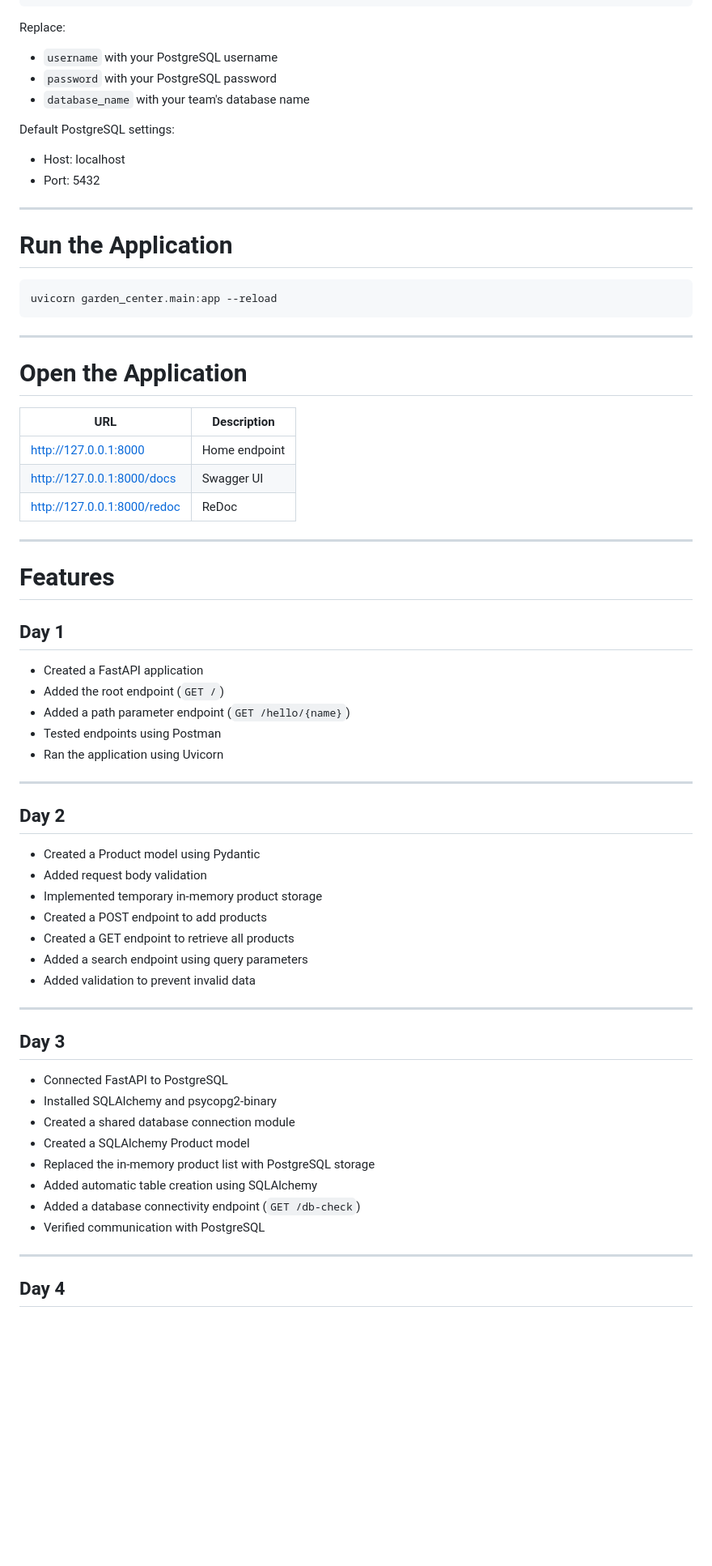
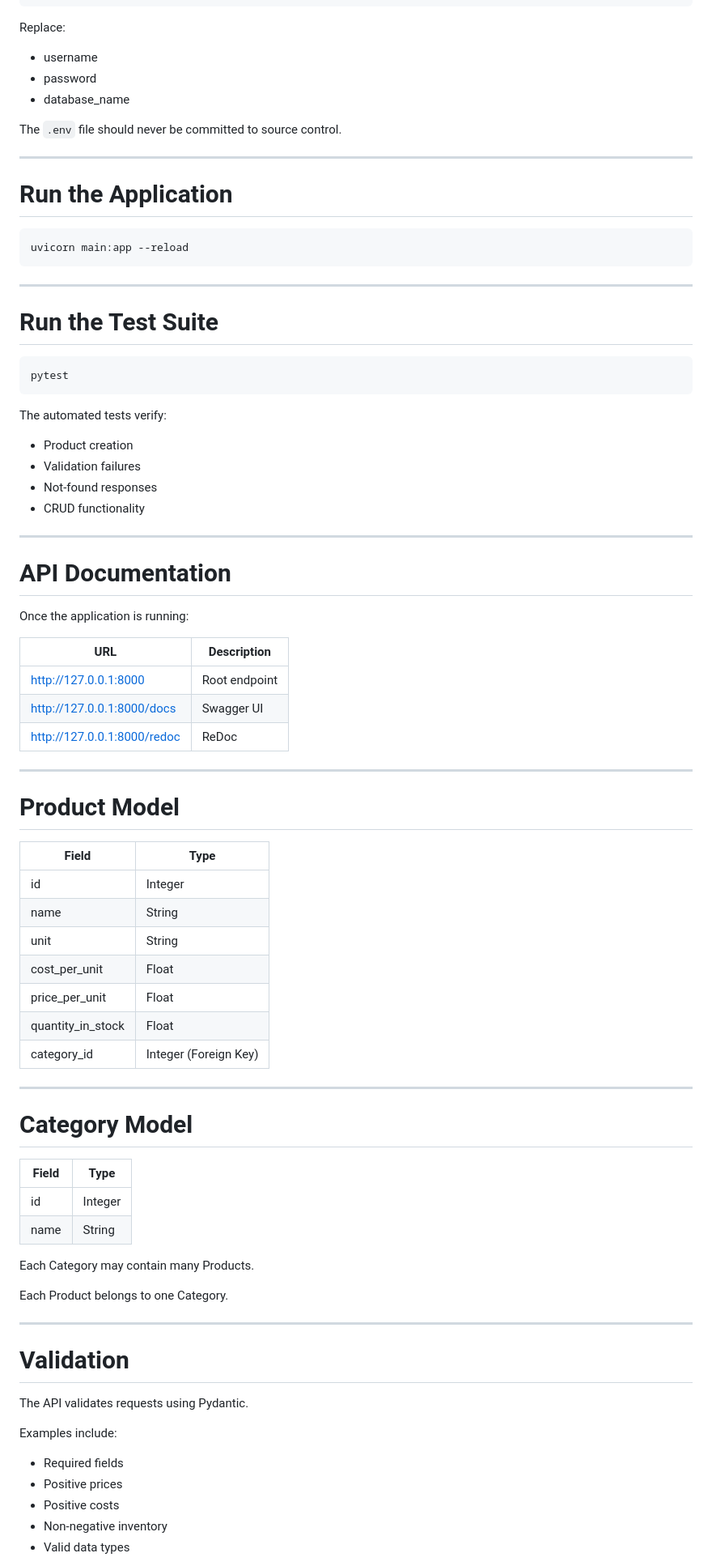
Before and after one commit to WsG-25/Butter-Fly-Effect-fastapi-service, a Markdown page: README.md, the part around one of its changes. Shown at 81% size. Rendered like a GitHub page; blank space fills up the shorter version.

Commit message:
updated README.md for Day7

````diff
--- a/README.md
+++ b/README.md
@@ -80,71 +138,85 @@ DATABASE_URL = "postgresql://username:password@localhost:5432/database_name"
 
 Replace:
 
-- `username` with your PostgreSQL username
-- `password` with your PostgreSQL password
-- `database_name` with your team's database name
+- username
+- password
+- database_name
 
-Default PostgreSQL settings:
-
-- Host: localhost
-- Port: 5432
+The `.env` file should never be committed to source control.
 
 ---
 
 # Run the Application
 
 ```bash
-uvicorn garden_center.main:app --reload
+uvicorn main:app --reload
 ```
 
 ---
 
-# Open the Application
+# Run the Test Suite
+
+```bash
+pytest
+```
+
+The automated tests verify:
+
+- Product creation
+- Validation failures
+- Not-found responses
+- CRUD functionality
+
+---
+
+# API Documentation
+
+Once the application is running:
 
 | URL | Description |
 |------|-------------|
-| http://127.0.0.1:8000 | Home endpoint |
+| http://127.0.0.1:8000 | Root endpoint |
 | http://127.0.0.1:8000/docs | Swagger UI |
 | http://127.0.0.1:8000/redoc | ReDoc |
 
 ---
 
-# Features
+# Product Model
 
-## Day 1
-
-- Created a FastAPI application
-- Added the root endpoint (`GET /`)
-- Added a path parameter endpoint (`GET /hello/{name}`)
-- Tested endpoints using Postman
-- Ran the application using Uvicorn
+| Field | Type |
+|---------|------|
+| id | Integer |
+| name | String |
+| unit | String |
+| cost_per_unit | Float |
+| price_per_unit | Float |
+| quantity_in_stock | Float |
+| category_id | Integer (Foreign Key) |
 
 ---
 
-## Day 2
+# Category Model
 
-- Created a Product model using Pydantic
-- Added request body validation
-- Implemented temporary in-memory product storage
-- Created a POST endpoint to add products
-- Created a GET endpoint to retrieve all products
-- Added a search endpoint using query parameters
-- Added validation to prevent invalid data
+| Field | Type |
+|---------|------|
+| id | Integer |
+| name | String |
+
+Each Category may contain many Products.
+
+Each Product belongs to one Category.
 
 ---
 
-## Day 3
+# Validation
 
-- Connected FastAPI to PostgreSQL
-- Installed SQLAlchemy and psycopg2-binary
-- Created a shared database connection module
-- Created a SQLAlchemy Product model
-- Replaced the in-memory product list with PostgreSQL storage
-- Added automatic table creation using SQLAlchemy
-- Added a database connectivity endpoint (`GET /db-check`)
-- Verified communication with PostgreSQL
+The API validates requests using Pydantic.
 
----
+Examples include:
 
-## Day 4
+- Required fields
+- Positive prices
+- Positive costs
+- Non-negative inventory
+- Valid data types
 
````
Also changed, not shown: other parts of README.md (+146 -209 lines).
